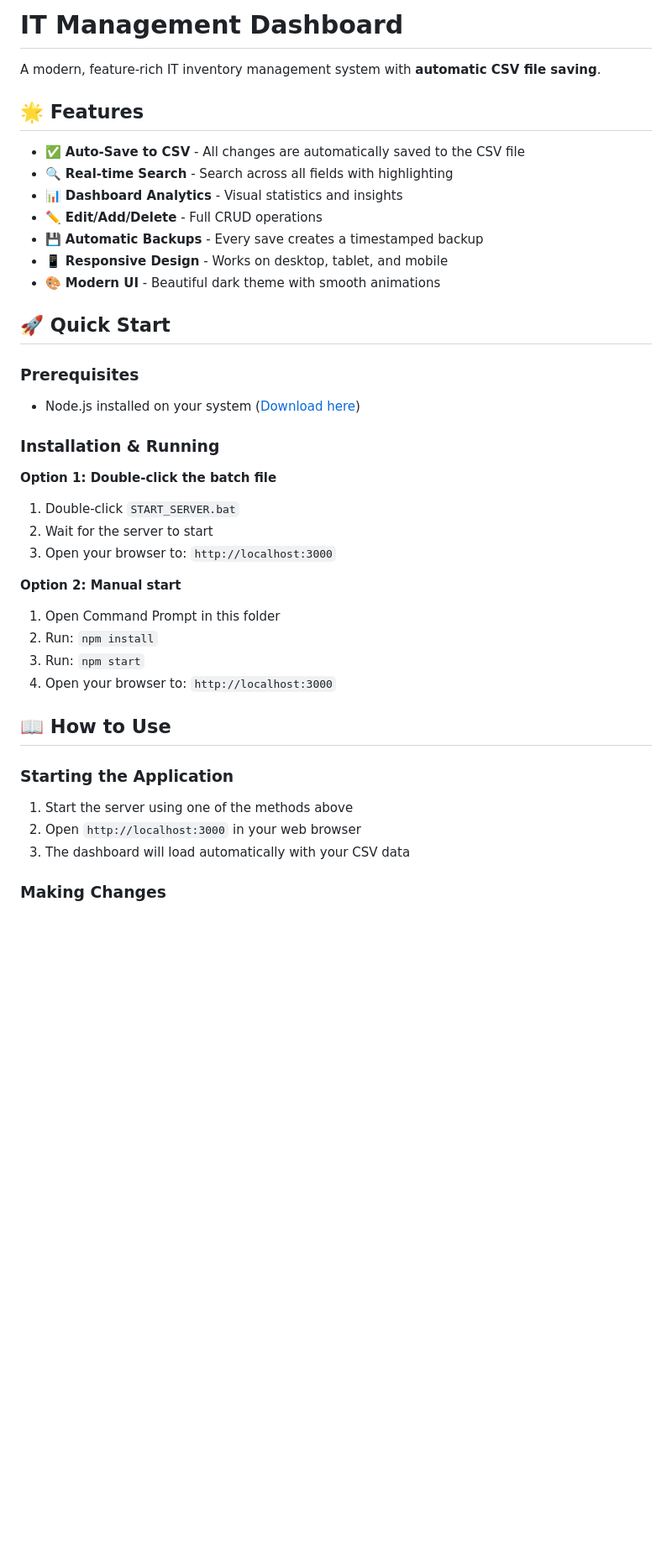
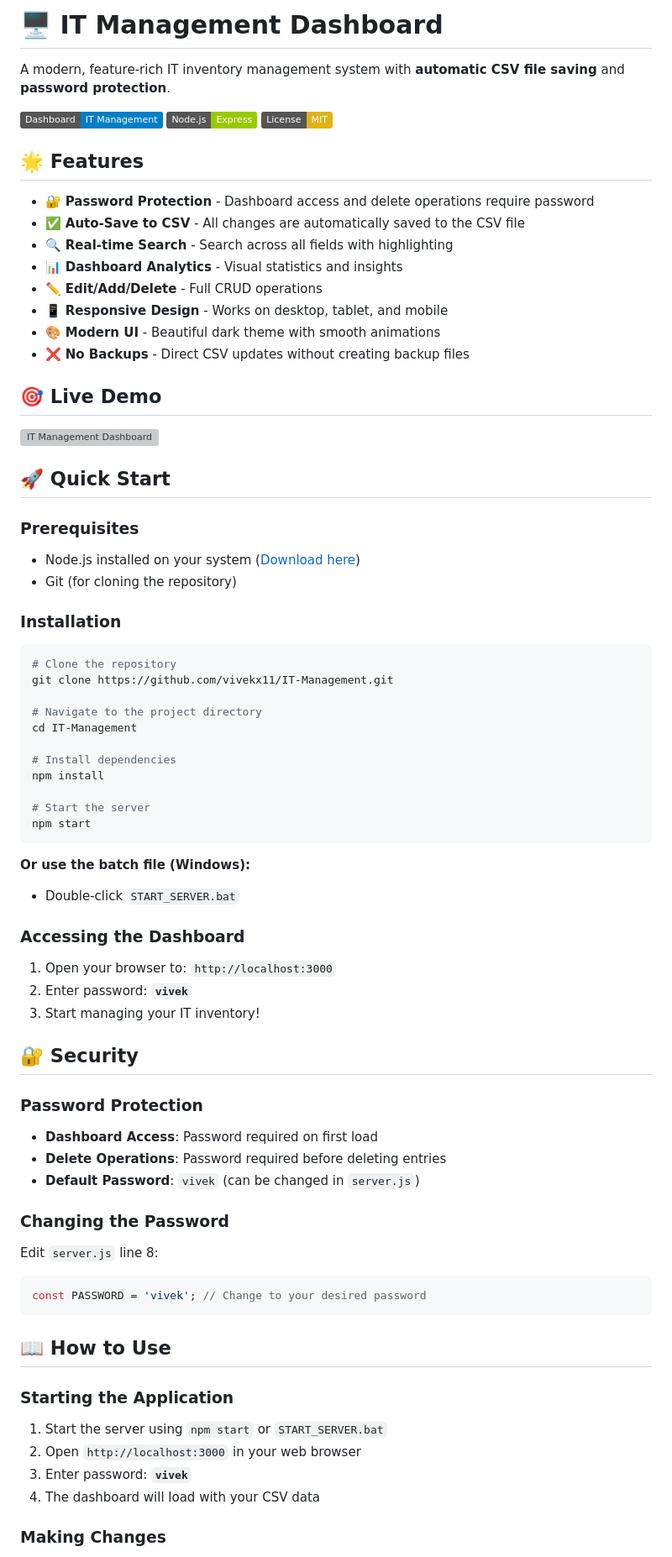
Before and after one commit to vivekx11/IT-Management, a Markdown page: README.md, the part around one of its changes. Shown at 84% size. GitHub-like rendering; badges without logos; blank space fills up the shorter version; grey boxes are pictures that could not be loaded.

````diff
--- a/README.md
+++ b/README.md
@@ -1,41 +1,79 @@
-# IT Management Dashboard
+# 🖥️ IT Management Dashboard
 
-A modern, feature-rich IT inventory management system with **automatic CSV file saving**.
+A modern, feature-rich IT inventory management system with **automatic CSV file saving** and **password protection**.
+
+![Dashboard](https://img.shields.io/badge/Dashboard-IT%20Management-blue)
+![Node.js](https://img.shields.io/badge/Node.js-Express-green)
+![License](https://img.shields.io/badge/License-MIT-yellow)
 
 ## 🌟 Features
 
+- 🔐 **Password Protection** - Dashboard access and delete operations require password
 - ✅ **Auto-Save to CSV** - All changes are automatically saved to the CSV file
 - 🔍 **Real-time Search** - Search across all fields with highlighting
 - 📊 **Dashboard Analytics** - Visual statistics and insights
 - ✏️ **Edit/Add/Delete** - Full CRUD operations
-- 💾 **Automatic Backups** - Every save creates a timestamped backup
 - 📱 **Responsive Design** - Works on desktop, tablet, and mobile
 - 🎨 **Modern UI** - Beautiful dark theme with smooth animations
+- ❌ **No Backups** - Direct CSV updates without creating backup files
+
+## 🎯 Live Demo
+
+![IT Management Dashboard](https://via.placeholder.com/800x400/1a1d29/667eea?text=IT+Management+Dashboard)
 
 ## 🚀 Quick Start
 
 ### Prerequisites
 - Node.js installed on your system ([Download here](https://nodejs.org/))
+- Git (for cloning the repository)
 
-### Installation & Running
+### Installation
 
-**Option 1: Double-click the batch file**
-1. Double-click `START_SERVER.bat`
-2. Wait for the server to start
-3. Open your browser to: `http://localhost:3000`
+```bash
+# Clone the repository
+git clone https://github.com/vivekx11/IT-Management.git
 
-**Option 2: Manual start**
-1. Open Command Prompt in this folder
-2. Run: `npm install`
-3. Run: `npm start`
-4. Open your browser to: `http://localhost:3000`
+# Navigate to the project directory
+cd IT-Management
+
+# Install dependencies
+npm install
+
+# Start the server
+npm start
+```
+
+**Or use the batch file (Windows):**
+- Double-click `START_SERVER.bat`
+
+### Accessing the Dashboard
+
+1. Open your browser to: `http://localhost:3000`
+2. Enter password: **`vivek`**
+3. Start managing your IT inventory!
+
+## 🔐 Security
+
+### Password Protection
+
+- **Dashboard Access**: Password required on first load
+- **Delete Operations**: Password required before deleting entries
+- **Default Password**: `vivek` (can be changed in `server.js`)
+
+### Changing the Password
+
+Edit `server.js` line 8:
+```javascript
+const PASSWORD = 'vivek'; // Change to your desired password
+```
 
 ## 📖 How to Use
 
 ### Starting the Application
-1. Start the server using one of the methods above
+1. Start the server using `npm start` or `START_SERVER.bat`
 2. Open `http://localhost:3000` in your web browser
-3. The dashboard will load automatically with your CSV data
+3. Enter password: **`vivek`**
+4. The dashboard will load with your CSV data
 
 ### Making Changes
 - **Add New Entry**: Click "Add New Entry" button or use Quick Actions
````
Also changed, not shown: other parts of README.md (+107 -32 lines).
